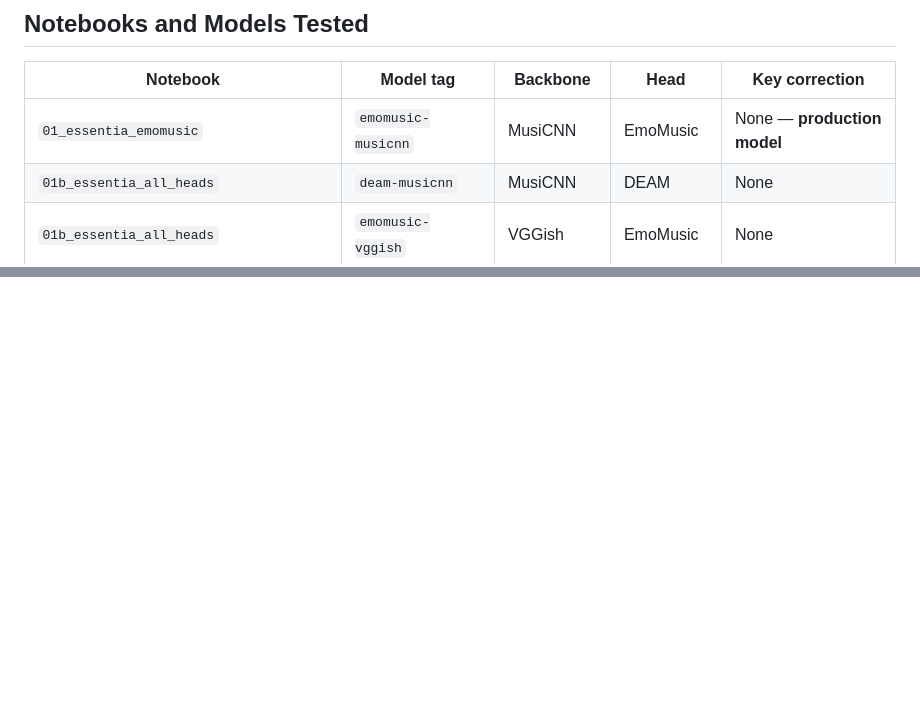
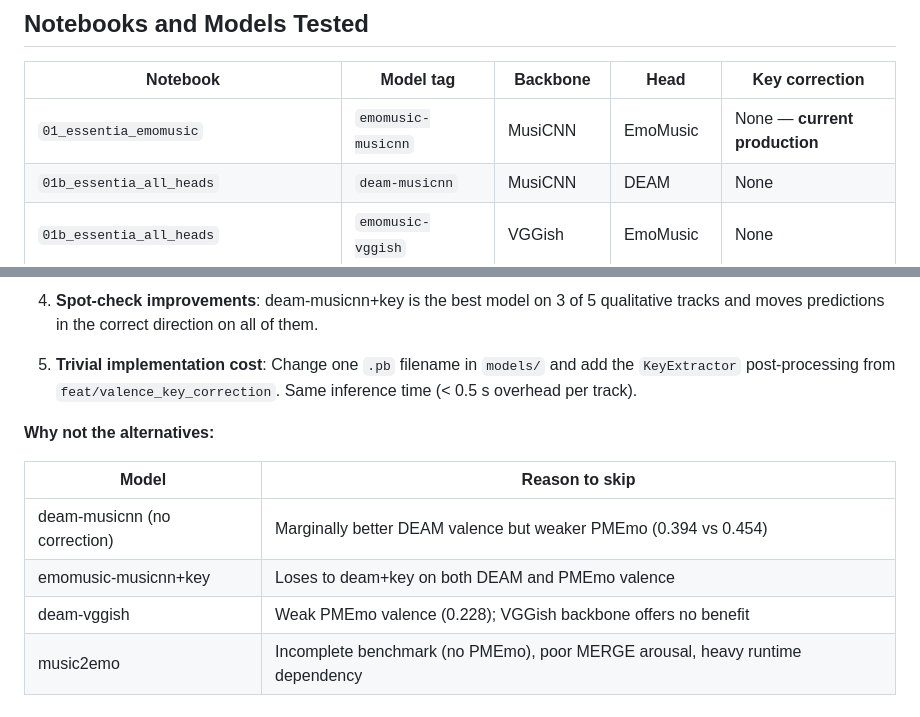
Before and after one commit to francescovidaich964/Soundtrack-Mood-Manager, a Markdown page: evaluation/BENCHMARK_RESULTS.md, 2 parts joined by grey strips. GitHub-like rendering; blank space fills up the shorter version.

```diff
--- a/evaluation/BENCHMARK_RESULTS.md
+++ b/evaluation/BENCHMARK_RESULTS.md
@@ -9,7 +9,7 @@ Results collected from Kaggle/Colab notebook runs, June 2025.
 
 | Notebook | Model tag | Backbone | Head | Key correction |
 |----------|-----------|----------|------|---------------|
-| `01_essentia_emomusic` | `emomusic-musicnn` | MusiCNN | EmoMusic | None — **production model** |
+| `01_essentia_emomusic` | `emomusic-musicnn` | MusiCNN | EmoMusic | None — **current production** |
 | `01b_essentia_all_heads` | `deam-musicnn` | MusiCNN | DEAM | None |
 | `01b_essentia_all_heads` | `emomusic-vggish` | VGGish | EmoMusic | None |
 | `01b_essentia_all_heads` | `deam-vggish` | VGGish | DEAM | None |
@@ -121,0 +148,15 @@ strong on DEAM — expected to outperform all current configurations. Run `01d`
+4. **Spot-check improvements**: deam-musicnn+key is the best model on 3 of 5 qualitative
+   tracks and moves predictions in the correct direction on all of them.
+
+5. **Trivial implementation cost**: Change one `.pb` filename in `models/` and add the
+   `KeyExtractor` post-processing from `feat/valence_key_correction`. Same inference
+   time (< 0.5 s overhead per track).
+
+**Why not the alternatives:**
+
+| Model | Reason to skip |
+|-------|---------------|
+| deam-musicnn (no correction) | Marginally better DEAM valence but weaker PMEmo (0.394 vs 0.454) |
+| emomusic-musicnn+key | Loses to deam+key on both DEAM and PMEmo valence |
+| deam-vggish | Weak PMEmo valence (0.228); VGGish backbone offers no benefit |
+| music2emo | Incomplete benchmark (no PMEmo), poor MERGE arousal, heavy runtime dependency |
```
Also changed, not shown: other parts of evaluation/BENCHMARK_RESULTS.md (+73 -47 lines).
